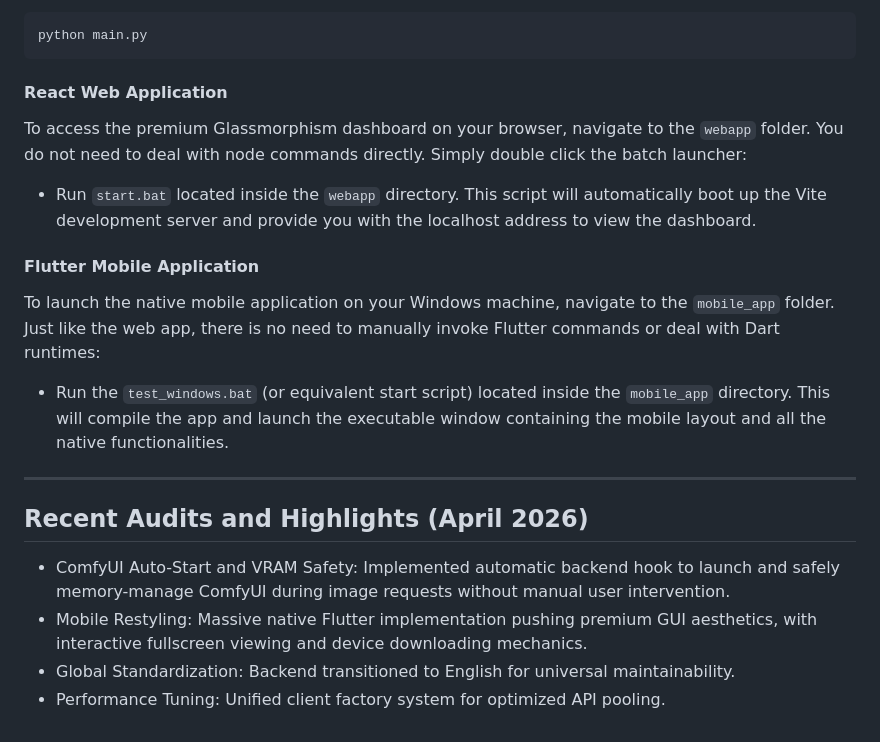
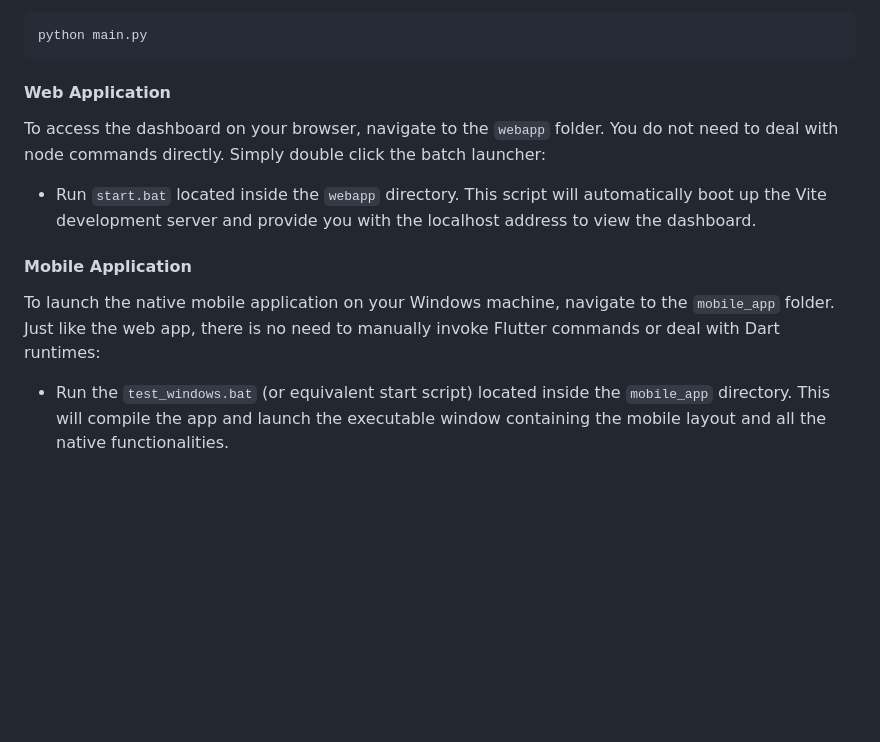
Before and after one commit to francescodemunari/fraclaw, a Markdown page: README.md, the part around the change. GitHub-like rendering; blank space fills up the shorter version.

````diff
--- a/README.md
+++ b/README.md
@@ -87,19 +87,10 @@ This terminal runs the AI logic, LM Studio bridging, ComfyUI integrations, and t
 python main.py
 ```
 
-#### React Web Application
-To access the premium Glassmorphism dashboard on your browser, navigate to the `webapp` folder. You do not need to deal with node commands directly. Simply double click the batch launcher:
+#### Web Application
+To access the dashboard on your browser, navigate to the `webapp` folder. You do not need to deal with node commands directly. Simply double click the batch launcher:
 - Run `start.bat` located inside the `webapp` directory. This script will automatically boot up the Vite development server and provide you with the localhost address to view the dashboard.
 
-#### Flutter Mobile Application
+#### Mobile Application
 To launch the native mobile application on your Windows machine, navigate to the `mobile_app` folder. Just like the web app, there is no need to manually invoke Flutter commands or deal with Dart runtimes:
 - Run the `test_windows.bat` (or equivalent start script) located inside the `mobile_app` directory. This will compile the app and launch the executable window containing the mobile layout and all the native functionalities.
-
----
-
-## Recent Audits and Highlights (April 2026)
-
-- ComfyUI Auto-Start and VRAM Safety: Implemented automatic backend hook to launch and safely memory-manage ComfyUI during image requests without manual user intervention.
-- Mobile Restyling: Massive native Flutter implementation pushing premium GUI aesthetics, with interactive fullscreen viewing and device downloading mechanics.
-- Global Standardization: Backend transitioned to English for universal maintainability.
-- Performance Tuning: Unified client factory system for optimized API pooling.
````
